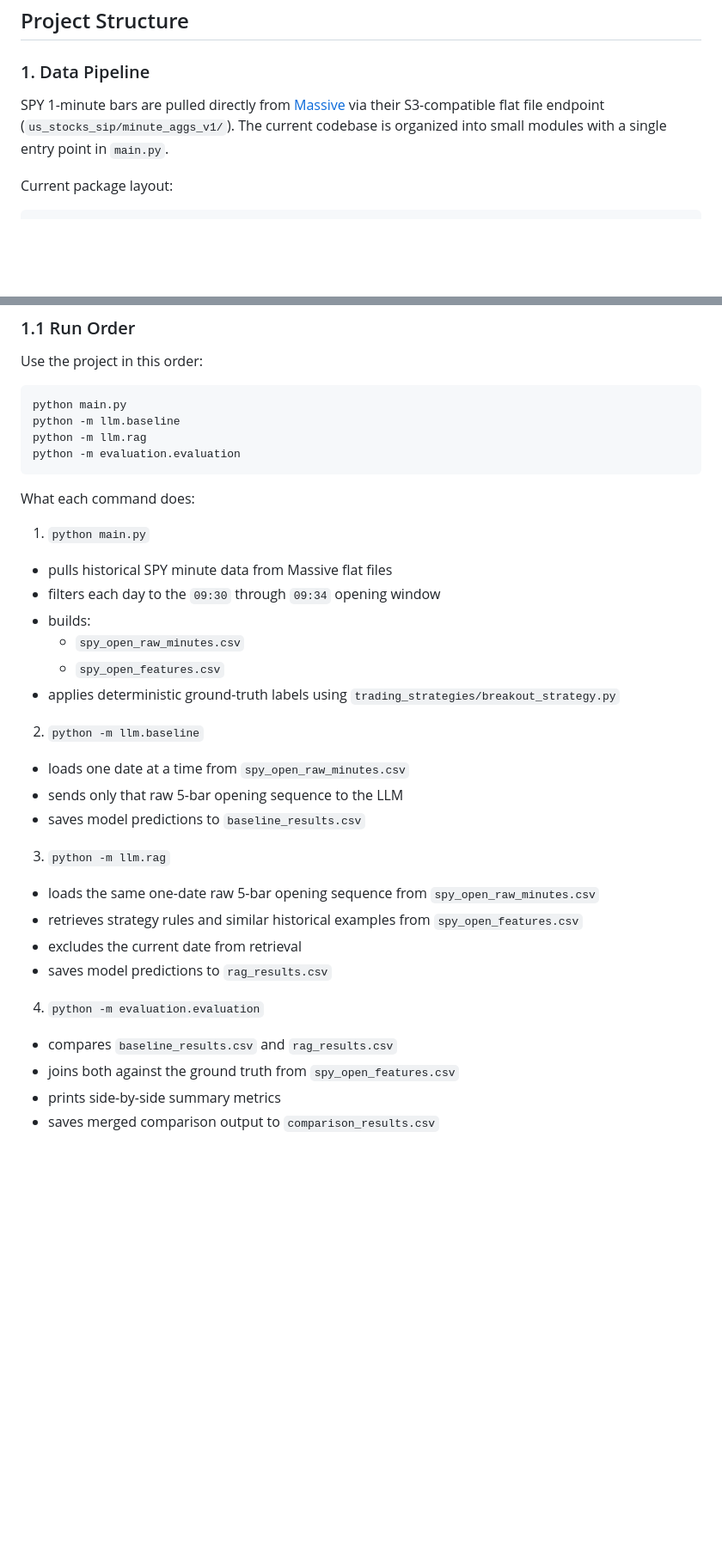
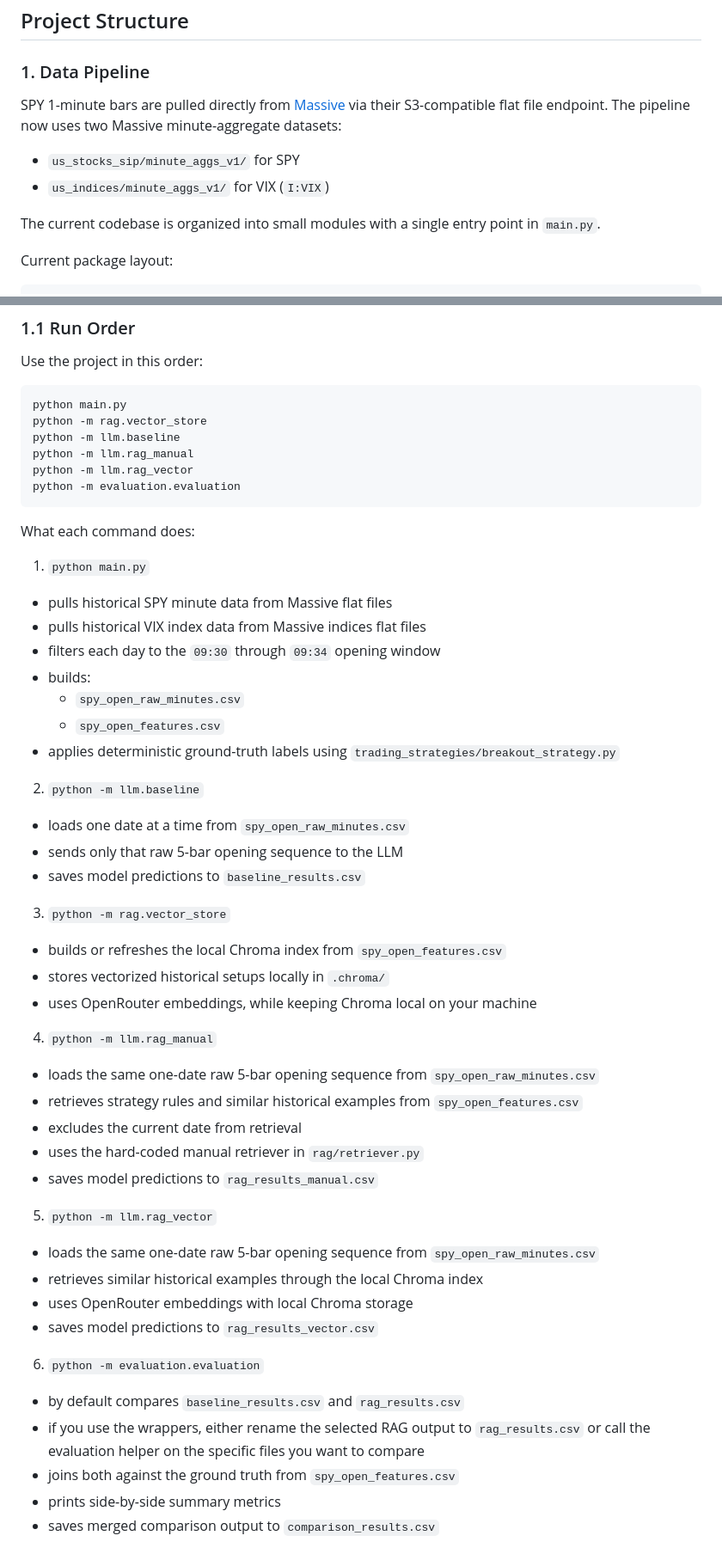
Before and after one commit to btaruns22/RAGs-to-Riches, a Markdown page: README.md, 2 parts joined by grey strips. Shown at 86% size. GitHub-like rendering; blank space fills up the shorter version.

````diff
--- a/README.md
+++ b/README.md
@@ -32,7 +32,12 @@ Rather than predicting markets, this project focuses on **decision validation**
 ## Project Structure
 
 ### 1. Data Pipeline
-SPY 1-minute bars are pulled directly from [Massive](https://massive.com) via their S3-compatible flat file endpoint (`us_stocks_sip/minute_aggs_v1/`). The current codebase is organized into small modules with a single entry point in `main.py`.
+SPY 1-minute bars are pulled directly from [Massive](https://massive.com) via their S3-compatible flat file endpoint. The pipeline now uses two Massive minute-aggregate datasets:
+
+- `us_stocks_sip/minute_aggs_v1/` for SPY
+- `us_indices/minute_aggs_v1/` for VIX (`I:VIX`)
+
+The current codebase is organized into small modules with a single entry point in `main.py`.
 
 Current package layout:
 
@@ -88,8 +96,10 @@ Use the project in this order:
 
 ```bash
 python main.py
+python -m rag.vector_store
 python -m llm.baseline
-python -m llm.rag
+python -m llm.rag_manual
+python -m llm.rag_vector
 python -m evaluation.evaluation
 ```
 
@@ -97,6 +107,7 @@ What each command does:
 
 1. `python main.py`
 - pulls historical SPY minute data from Massive flat files
+- pulls historical VIX index data from Massive indices flat files
 - filters each day to the `09:30` through `09:34` opening window
 - builds:
   - `spy_open_raw_minutes.csv`
@@ -108,14 +119,27 @@ What each command does:
 - sends only that raw 5-bar opening sequence to the LLM
 - saves model predictions to `baseline_results.csv`
 
-3. `python -m llm.rag`
+3. `python -m rag.vector_store`
+- builds or refreshes the local Chroma index from `spy_open_features.csv`
+- stores vectorized historical setups locally in `.chroma/`
+- uses OpenRouter embeddings, while keeping Chroma local on your machine
+
+4. `python -m llm.rag_manual`
 - loads the same one-date raw 5-bar opening sequence from `spy_open_raw_minutes.csv`
 - retrieves strategy rules and similar historical examples from `spy_open_features.csv`
 - excludes the current date from retrieval
-- saves model predictions to `rag_results.csv`
+- uses the hard-coded manual retriever in `rag/retriever.py`
+- saves model predictions to `rag_results_manual.csv`
 
-4. `python -m evaluation.evaluation`
-- compares `baseline_results.csv` and `rag_results.csv`
+5. `python -m llm.rag_vector`
+- loads the same one-date raw 5-bar opening sequence from `spy_open_raw_minutes.csv`
+- retrieves similar historical examples through the local Chroma index
+- uses OpenRouter embeddings with local Chroma storage
+- saves model predictions to `rag_results_vector.csv`
+
+6. `python -m evaluation.evaluation`
+- by default compares `baseline_results.csv` and `rag_results.csv`
+- if you use the wrappers, either rename the selected RAG output to `rag_results.csv` or call the evaluation helper on the specific files you want to compare
 - joins both against the ground truth from `spy_open_features.csv`
 - prints side-by-side summary metrics
 - saves merged comparison output to `comparison_results.csv`
````
Also changed, not shown: other parts of README.md (+13 -2 lines).
